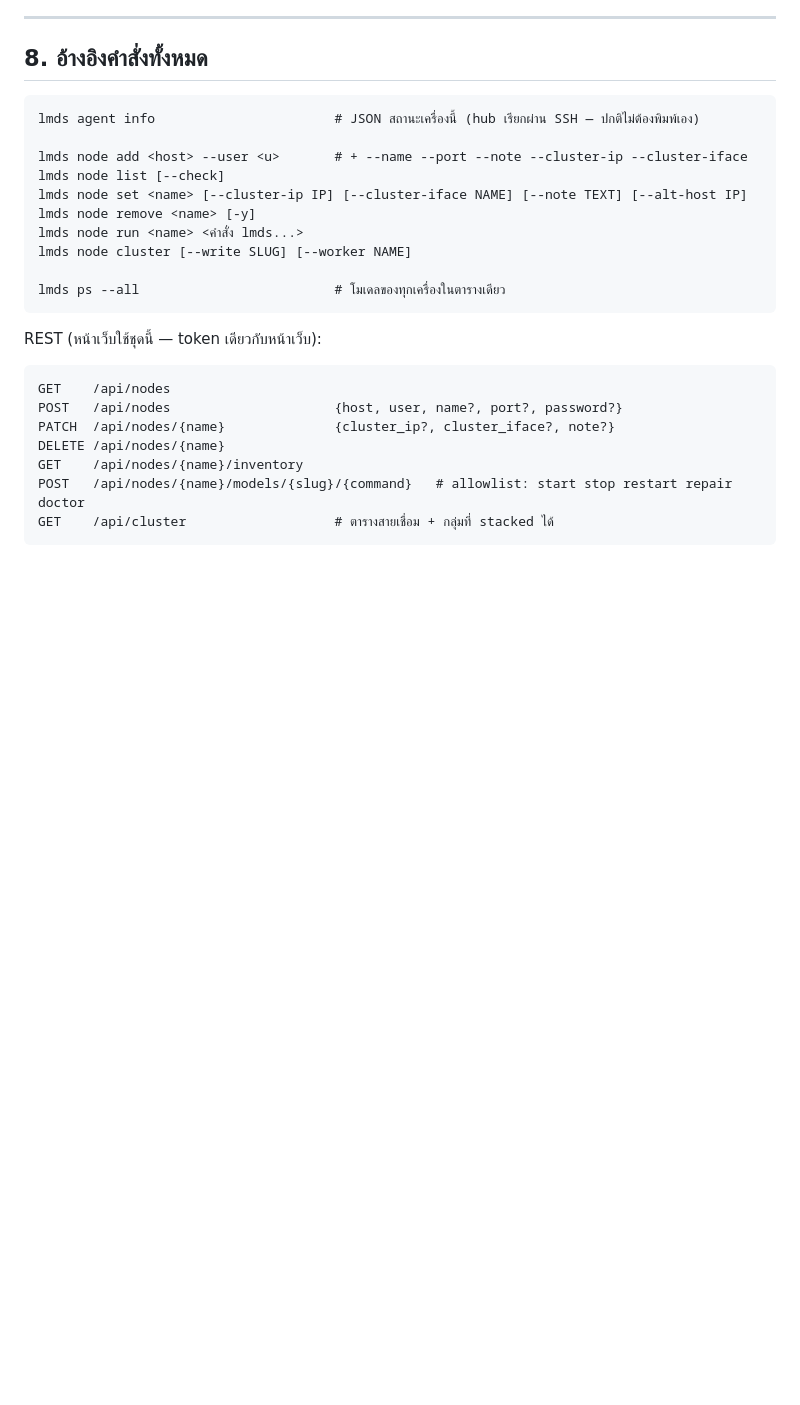
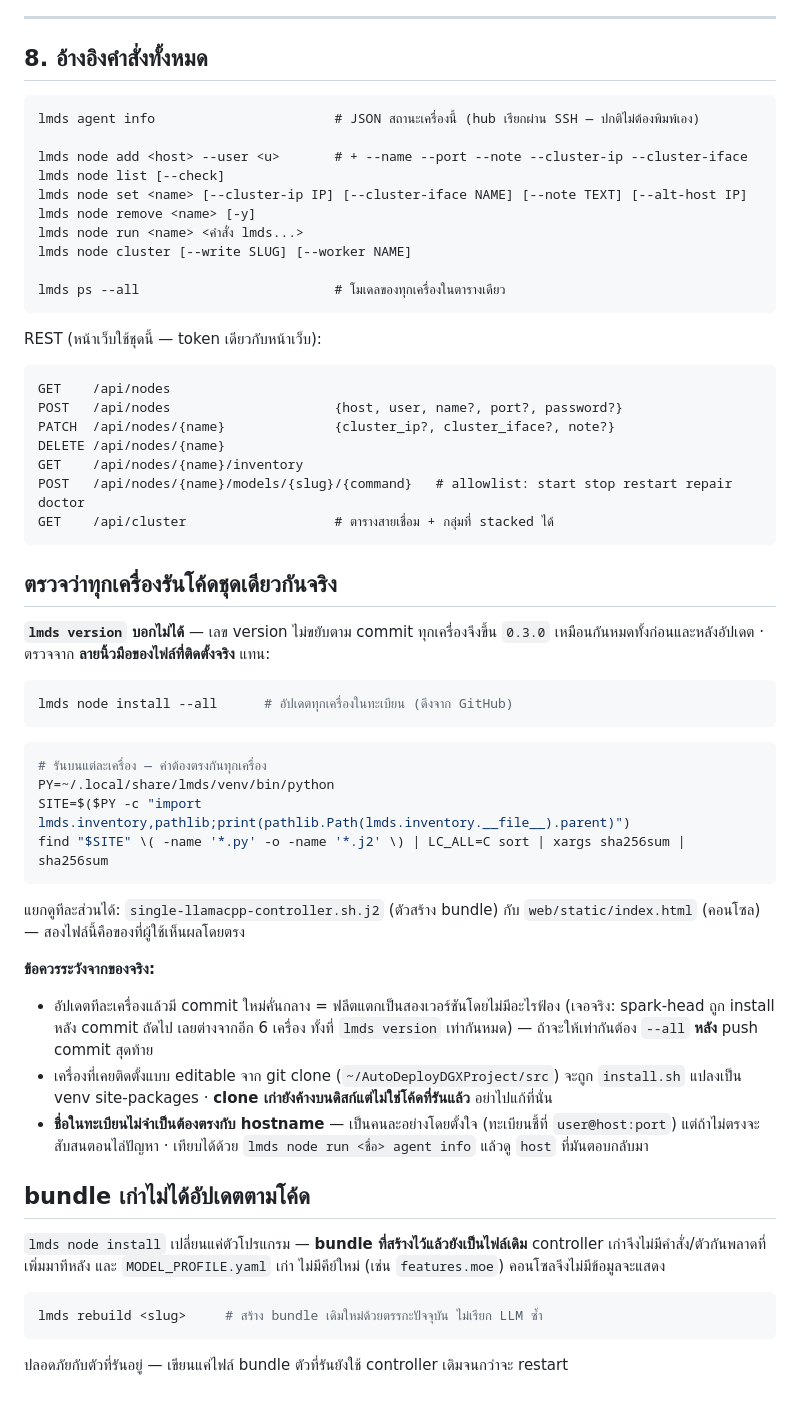
Before and after one commit to neronain/AutoDeployDGXProject, a Markdown page: docs/FLEET-MULTI-NODE.md, the part around the change. Drawn GitHub-style; blank space fills up the shorter version.

Commit message:
docs: วิธีตรวจว่าทุกเครื่องรันโค้ดชุดเดียวกันจริง
`lmds version` ไม่ขยับตาม commit — ทุกเครื่องขึ้น 0.3.0 เหมือนกันหมดทั้งก่อนและหลัง
อัปเดต การถามหาเวอร์ชันจึงตอบไม่ได้ว่าฟลีตเท่ากันหรือยัง ต้องเทียบ sha256 ของไฟล์
ที่ติดตั้งจริง (.py + .j2 ทั้งแพ็กเกจ)

เจอจริงรอบนี้: install ทีละเครื่องแล้วมี commit ใหม่คั่นกลาง ทำให้ spark-head ต่างจาก
อีก 6 เครื่องโดยไม่มีอะไรฟ้องเลย — ต้อง --all หลัง push commit สุดท้ายเท่านั้น

บันทึกเพิ่ม: เครื่องที่เคยเป็น editable install จาก git clone จะถูกแปลงเป็น venv
site-packages (clone เก่ายังค้างบนดิสก์แต่ไม่ใช่โค้ดที่รันแล้ว) · ชื่อในทะเบียนกับ
hostname เป็นคนละอย่าง · และ bundle เก่าไม่ได้อัปเดตตามโค้ด ต้อง lmds rebuild

Co-Authored-By: Claude Opus 5 <noreply@anthropic.com>

````diff
--- a/docs/FLEET-MULTI-NODE.md
+++ b/docs/FLEET-MULTI-NODE.md
@@ -369,3 +369,46 @@ GET    /api/nodes/{name}/inventory
 POST   /api/nodes/{name}/models/{slug}/{command}   # allowlist: start stop restart repair doctor
 GET    /api/cluster                   # ตารางสายเชื่อม + กลุ่มที่ stacked ได้
 ```
+
+## ตรวจว่าทุกเครื่องรันโค้ดชุดเดียวกันจริง
+
+**`lmds version` บอกไม่ได้** — เลข version ไม่ขยับตาม commit ทุกเครื่องจึงขึ้น `0.3.0`
+เหมือนกันหมดทั้งก่อนและหลังอัปเดต · ตรวจจาก **ลายนิ้วมือของไฟล์ที่ติดตั้งจริง** แทน:
+
+```bash
+lmds node install --all      # อัปเดตทุกเครื่องในทะเบียน (ดึงจาก GitHub)
+```
+
+```bash
+# รันบนแต่ละเครื่อง — ค่าต้องตรงกันทุกเครื่อง
+PY=~/.local/share/lmds/venv/bin/python
+SITE=$($PY -c "import lmds.inventory,pathlib;print(pathlib.Path(lmds.inventory.__file__).parent)")
+find "$SITE" \( -name '*.py' -o -name '*.j2' \) | LC_ALL=C sort | xargs sha256sum | sha256sum
+```
+
+แยกดูทีละส่วนได้: `single-llamacpp-controller.sh.j2` (ตัวสร้าง bundle) กับ
+`web/static/index.html` (คอนโซล) — สองไฟล์นี้คือของที่ผู้ใช้เห็นผลโดยตรง
+
+**ข้อควรระวังจากของจริง:**
+
+- อัปเดตทีละเครื่องแล้วมี commit ใหม่คั่นกลาง = ฟลีตแตกเป็นสองเวอร์ชันโดยไม่มีอะไรฟ้อง
+  (เจอจริง: spark-head ถูก install หลัง commit ถัดไป เลยต่างจากอีก 6 เครื่อง ทั้งที่
+  `lmds version` เท่ากันหมด) — ถ้าจะให้เท่ากันต้อง `--all` **หลัง** push commit สุดท้าย
+- เครื่องที่เคยติดตั้งแบบ editable จาก git clone (`~/AutoDeployDGXProject/src`) จะถูก
+  `install.sh` แปลงเป็น venv site-packages · **clone เก่ายังค้างบนดิสก์แต่ไม่ใช่โค้ดที่รันแล้ว**
+  อย่าไปแก้ที่นั่น
+- **ชื่อในทะเบียนไม่จำเป็นต้องตรงกับ hostname** — เป็นคนละอย่างโดยตั้งใจ (ทะเบียนชี้ที่
+  `user@host:port`) แต่ถ้าไม่ตรงจะสับสนตอนไล่ปัญหา · เทียบได้ด้วย
+  `lmds node run <ชื่อ> agent info` แล้วดู `host` ที่มันตอบกลับมา
+
+## bundle เก่าไม่ได้อัปเดตตามโค้ด
+
+`lmds node install` เปลี่ยนแค่ตัวโปรแกรม — **bundle ที่สร้างไว้แล้วยังเป็นไฟล์เดิม**
+controller เก่าจึงไม่มีคำสั่ง/ตัวกันพลาดที่เพิ่มมาทีหลัง และ `MODEL_PROFILE.yaml` เก่า
+ไม่มีคีย์ใหม่ (เช่น `features.moe`) คอนโซลจึงไม่มีข้อมูลจะแสดง
+
+```bash
+lmds rebuild <slug>     # สร้าง bundle เดิมใหม่ด้วยตรรกะปัจจุบัน ไม่เรียก LLM ซ้ำ
+```
+
+ปลอดภัยกับตัวที่รันอยู่ — เขียนแค่ไฟล์ bundle ตัวที่รันยังใช้ controller เดิมจนกว่าจะ restart
````
